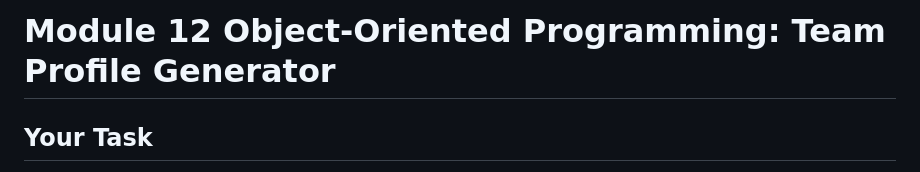
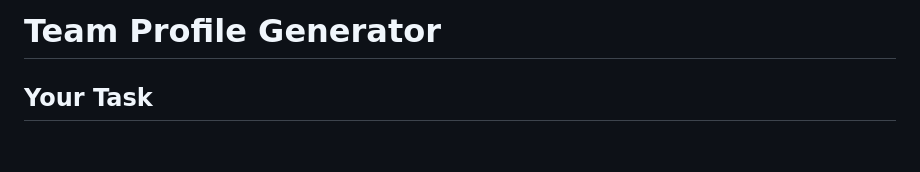
Before and after one commit to goloobab/team-profile-generator, a Markdown page: README.md, the part around the change. GitHub-like rendering; blank space fills up the shorter version.

Commit message:
Changed the title in the readme= file

```diff
--- a/README.md
+++ b/README.md
@@ -1,4 +1,4 @@
-# Module 12 Object-Oriented Programming: Team Profile Generator
+# Team Profile Generator
 
 ## Your Task
 
```
